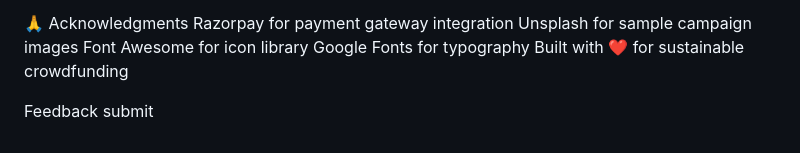
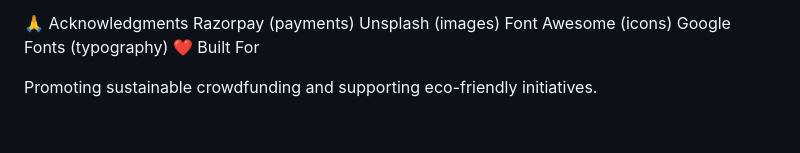
Before and after one commit to Ragavi2909/crowdfunding21-last, a Markdown page: README.md, the part around one of its changes. Rendered like a GitHub page.

```diff
--- a/README.md
+++ b/README.md
@@ -193,9 +183,9 @@ This project is licensed under the MIT License.
 
 🙏 Acknowledgments
-Razorpay for payment gateway integration
-Unsplash for sample campaign images
-Font Awesome for icon library
-Google Fonts for typography
-Built with ❤️ for sustainable crowdfunding
+Razorpay (payments)
+Unsplash (images)
+Font Awesome (icons)
+Google Fonts (typography)
+❤️ Built For
 
-Feedback submit
+Promoting sustainable crowdfunding and supporting eco-friendly initiatives.
```
Also changed, not shown: other parts of README.md (+150 -160 lines).
